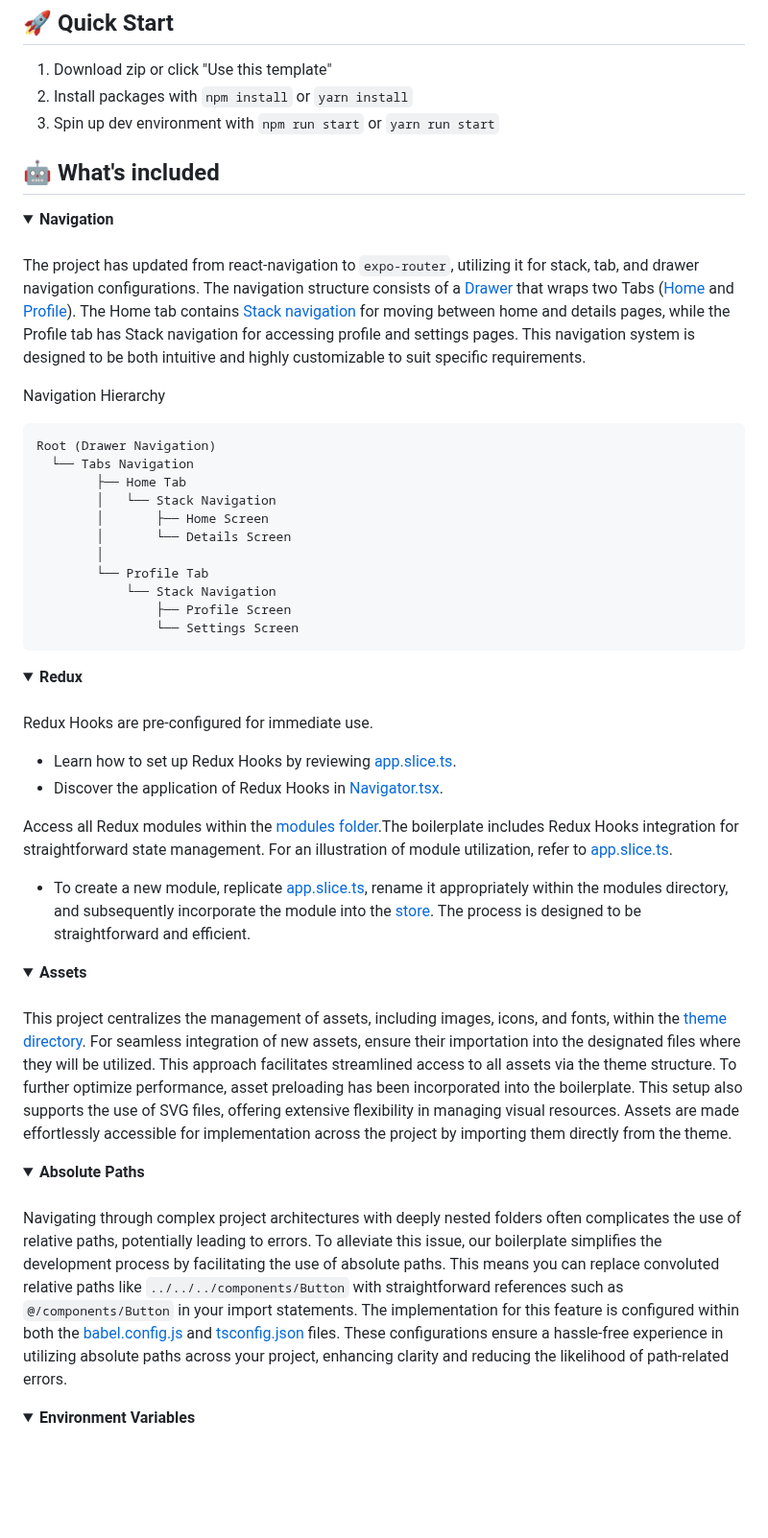
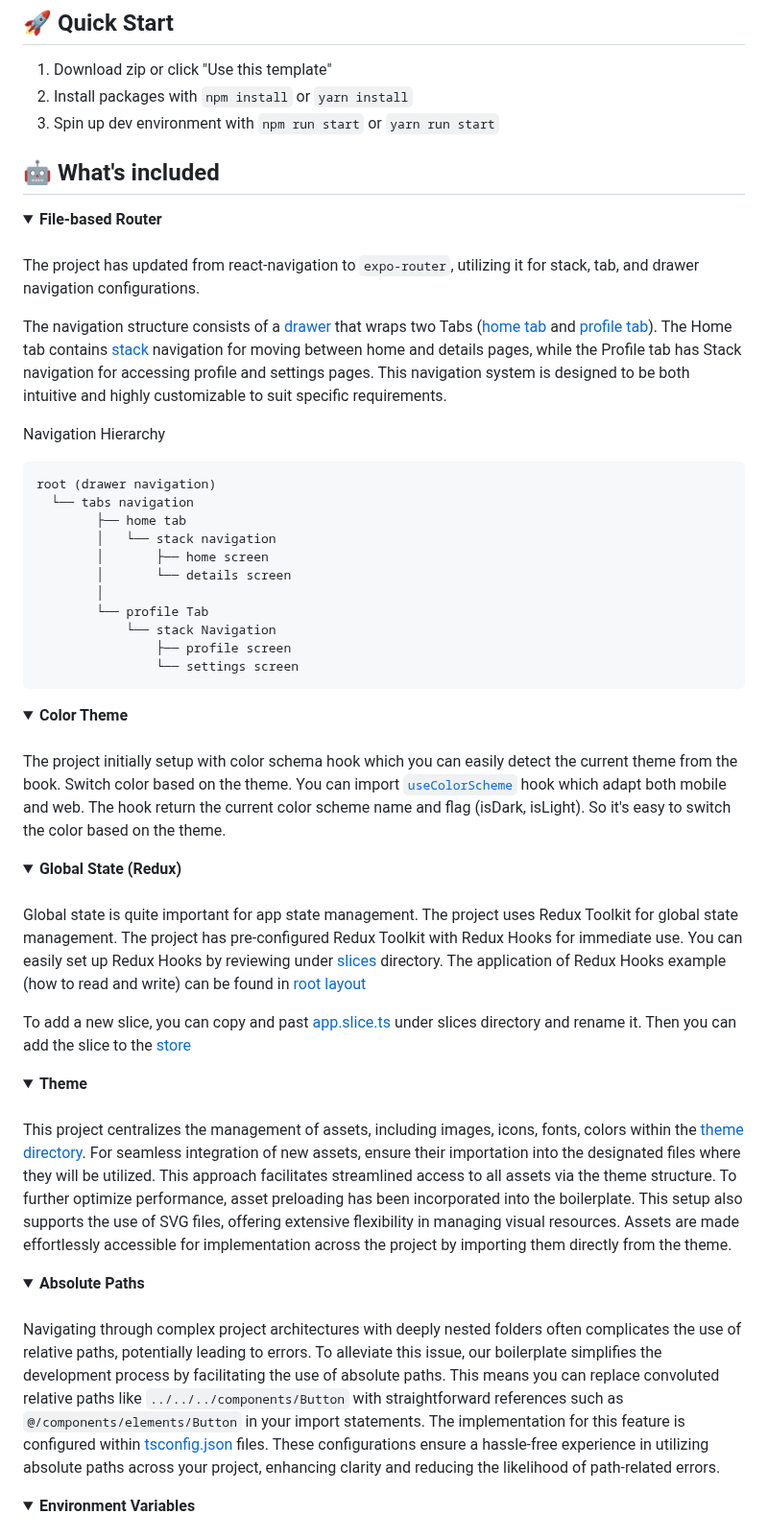
Before and after one commit to wataru-maeda/react-native-boilerplate, a Markdown page: README.md, the part around one of its changes. Shown at 96% size. Rendered like a GitHub page; folded sections open; blank space fills up the shorter version.

Commit message:
chore: update readme

````diff
--- a/README.md
+++ b/README.md
@@ -24,59 +24,66 @@ Say goodbye to time-consuming setup tasks like restructuring files, installing l
 ## 🚀 Quick Start
 
 1. Download zip or click "Use this template"
-1. Install packages with `npm install` or `yarn install`
-1. Spin up dev environment with `npm run start` or `yarn run start`
+2. Install packages with `npm install` or `yarn install`
+3. Spin up dev environment with `npm run start` or `yarn run start`
 
 ## 🤖 What's included
 
 
 <details>
-  <summary><b>Navigation</b></summary>
+  <summary><b>File-based Router</b></summary>
 
 ####
 
-The project has updated from react-navigation to `expo-router`, utilizing it for stack, tab, and drawer navigation configurations. The navigation structure consists of a [Drawer](https://github.com/wataru-maeda/react-native-boilerplate/blob/feat/expo-router/app/(main)/(tabs)/home/_layout.tsx) that wraps two Tabs ([Home](https://github.com/wataru-maeda/react-native-boilerplate/blob/feat/expo-router/app/(main)/(tabs)/home/_layout.tsx) and [Profile](https://github.com/wataru-maeda/react-native-boilerplate/blob/feat/expo-router/app/(main)/(tabs)/profile/_layout.tsx)). The Home tab contains [Stack navigation](https://github.com/wataru-maeda/react-native-boilerplate/blob/feat/expo-router/app/(main)/(tabs)/home/_layout.tsx) for moving between home and details pages, while the Profile tab has Stack navigation for accessing profile and settings pages. This navigation system is designed to be both intuitive and highly customizable to suit specific requirements.
+The project has updated from react-navigation to `expo-router`, utilizing it for stack, tab, and drawer navigation configurations.
+
+The navigation structure consists of a [drawer](https://github.com/wataru-maeda/react-native-boilerplate/blob/feat/expo-router/app/(main)/(tabs)/home/_layout.tsx) that wraps two Tabs ([home tab](https://github.com/wataru-maeda/react-native-boilerplate/blob/feat/expo-router/app/(main)/(tabs)/home/_layout.tsx) and [profile tab](https://github.com/wataru-maeda/react-native-boilerplate/blob/feat/expo-router/app/(main)/(tabs)/profile/_layout.tsx)). The Home tab contains [stack](https://github.com/wataru-maeda/react-native-boilerplate/blob/feat/expo-router/app/(main)/(tabs)/home/_layout.tsx) navigation for moving between home and details pages, while the Profile tab has Stack navigation for accessing profile and settings pages. This navigation system is designed to be both intuitive and highly customizable to suit specific requirements.
 
 Navigation Hierarchy
 
 ```
-Root (Drawer Navigation)
-  └── Tabs Navigation
-        ├── Home Tab
-        │   └── Stack Navigation
-        │       ├── Home Screen
-        │       └── Details Screen
+root (drawer navigation)
+  └── tabs navigation
+        ├── home tab
+        │   └── stack navigation
+        │       ├── home screen
+        │       └── details screen
         │
-        └── Profile Tab
-            └── Stack Navigation
-                ├── Profile Screen
-                └── Settings Screen
+        └── profile Tab
+            └── stack Navigation
+                ├── profile screen
+                └── settings screen
 ```
 
 </details>
 
 <details>
-  <summary><b>Redux</b></summary>
+  <summary><b>Color Theme</b></summary>
 
 ####
 
-Redux Hooks are pre-configured for immediate use.
-- Learn how to set up Redux Hooks by reviewing [app.slice.ts](https://github.com/wataru-maeda/react-native-boilerplate/blob/main/src/modules/app/app.slice.ts).
-- Discover the application of Redux Hooks in [Navigator.tsx](https://github.com/wataru-maeda/react-native-boilerplate/blob/main/src/navigator/Navigator.tsx#L18).
-
-Access all Redux modules within the [modules folder](https://github.com/wataru-maeda/react-native-boilerplate/blob/main/src/modules).The boilerplate includes Redux Hooks integration for straightforward state management. For an illustration of module utilization, refer to [app.slice.ts](https://github.com/wataru-maeda/react-native-boilerplate/blob/main/src/modules/app/app.slice.ts).
-- To create a new module, replicate [app.slice.ts](https://github.com/wataru-maeda/react-native-boilerplate/blob/main/src/modules/app/app.slice.ts), rename it appropriately within the modules directory, and subsequently incorporate the module into the [store](https://github.com/wataru-maeda/react-native-boilerplate/blob/main/src/utils/store.ts#L9). The process is designed to be straightforward and efficient.
+The project initially setup with color schema hook which you can easily detect the current theme from the book. Switch color based on the theme. You can import [`useColorScheme`]() hook which adapt both mobile and web. The hook return the current color scheme name and flag (isDark, isLight). So it's easy to switch the color based on the theme.
 
 </details>
 
 <details>
-  <summary><b>Assets</b></summary>
+  <summary><b>Global State (Redux)</b></summary>
 
 ####
 
-This project centralizes the management of assets, including images, icons, and fonts, within the [theme directory](https://github.com/wataru-maeda/react-native-boilerplate/blob/main/src/theme). For seamless integration of new assets, ensure their importation into the designated files where they will be utilized. This approach facilitates streamlined access to all assets via the theme structure.
+Global state is quite important for app state management. The project uses Redux Toolkit for global state management. The project has pre-configured Redux Toolkit with Redux Hooks for immediate use. You can easily set up Redux Hooks by reviewing under [slices](https://github.com/wataru-maeda/react-native-boilerplate/tree/feat/expo-router/slices) directory. The application of Redux Hooks example (how to read and write) can be found in [root layout](https://github.com/wataru-maeda/react-native-boilerplate/blob/feat/expo-router/app/_layout.tsx#L23)
+
+To add a new slice, you can copy and past [app.slice.ts](https://github.com/wataru-maeda/react-native-boilerplate/blob/feat/expo-router/slices/app.slice.ts) under slices directory and rename it. Then you can add the slice to the [store](https://github.com/wataru-maeda/react-native-boilerplate/blob/feat/expo-router/utils/store.ts#L10)
+
+</details>
+
+<details>
+  <summary><b>Theme</b></summary>
+
+####
+
+This project centralizes the management of assets, including images, icons, fonts, colors within the [theme directory](https://github.com/wataru-maeda/react-native-boilerplate/blob/main/src/theme). For seamless integration of new assets, ensure their importation into the designated files where they will be utilized. This approach facilitates streamlined access to all assets via the theme structure.
 To further optimize performance, asset preloading has been incorporated into the boilerplate. This setup also supports the use of SVG files, offering extensive flexibility in managing visual resources. Assets are made effortlessly accessible for implementation across the project by importing them directly from the theme.
-
 
 </details>
 
@@ -85,8 +92,8 @@ To further optimize performance, asset preloading has been incorporated into the
 
 ####
 
-Navigating through complex project architectures with deeply nested folders often complicates the use of relative paths, potentially leading to errors. To alleviate this issue, our boilerplate simplifies the development process by facilitating the use of absolute paths. This means you can replace convoluted relative paths like `../../../components/Button` with straightforward references such as `@/components/Button` in your import statements.
-The implementation for this feature is configured within both the [babel.config.js](https://github.com/wataru-maeda/react-native-boilerplate/blob/main/babel.config.js) and [tsconfig.json](https://github.com/wataru-maeda/react-native-boilerplate/blob/main/tsconfig.json) files. These configurations ensure a hassle-free experience in utilizing absolute paths across your project, enhancing clarity and reducing the likelihood of path-related errors.
+Navigating through complex project architectures with deeply nested folders often complicates the use of relative paths, potentially leading to errors. To alleviate this issue, our boilerplate simplifies the development process by facilitating the use of absolute paths. This means you can replace convoluted relative paths like `../../../components/Button` with straightforward references such as `@/components/elements/Button` in your import statements.
+The implementation for this feature is configured within [tsconfig.json](https://github.com/wataru-maeda/react-native-boilerplate/blob/feat/expo-router/tsconfig.json#L6-L8) files. These configurations ensure a hassle-free experience in utilizing absolute paths across your project, enhancing clarity and reducing the likelihood of path-related errors.
 
 
 </details>
````
Also changed, not shown: other parts of README.md (+103 -0 lines).
